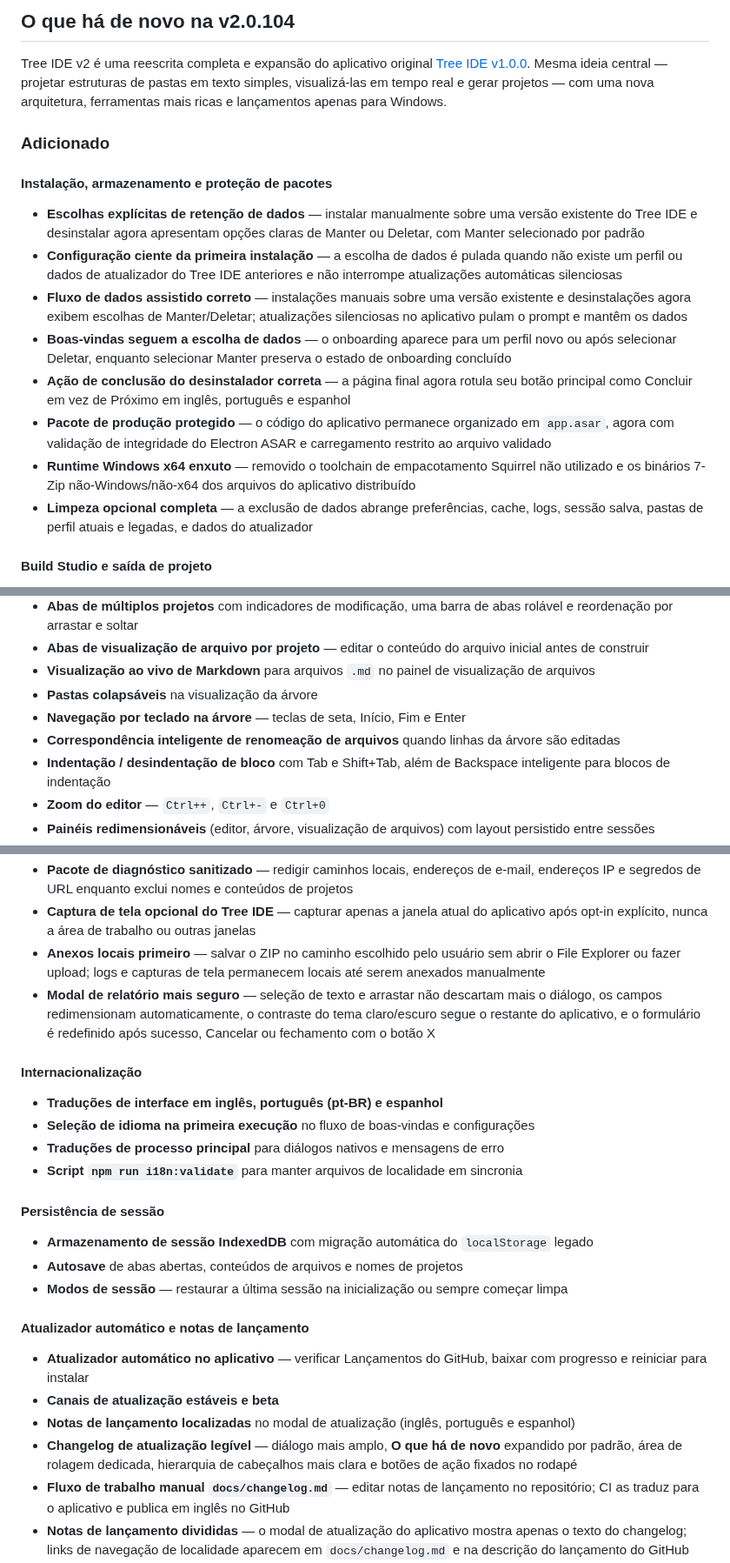
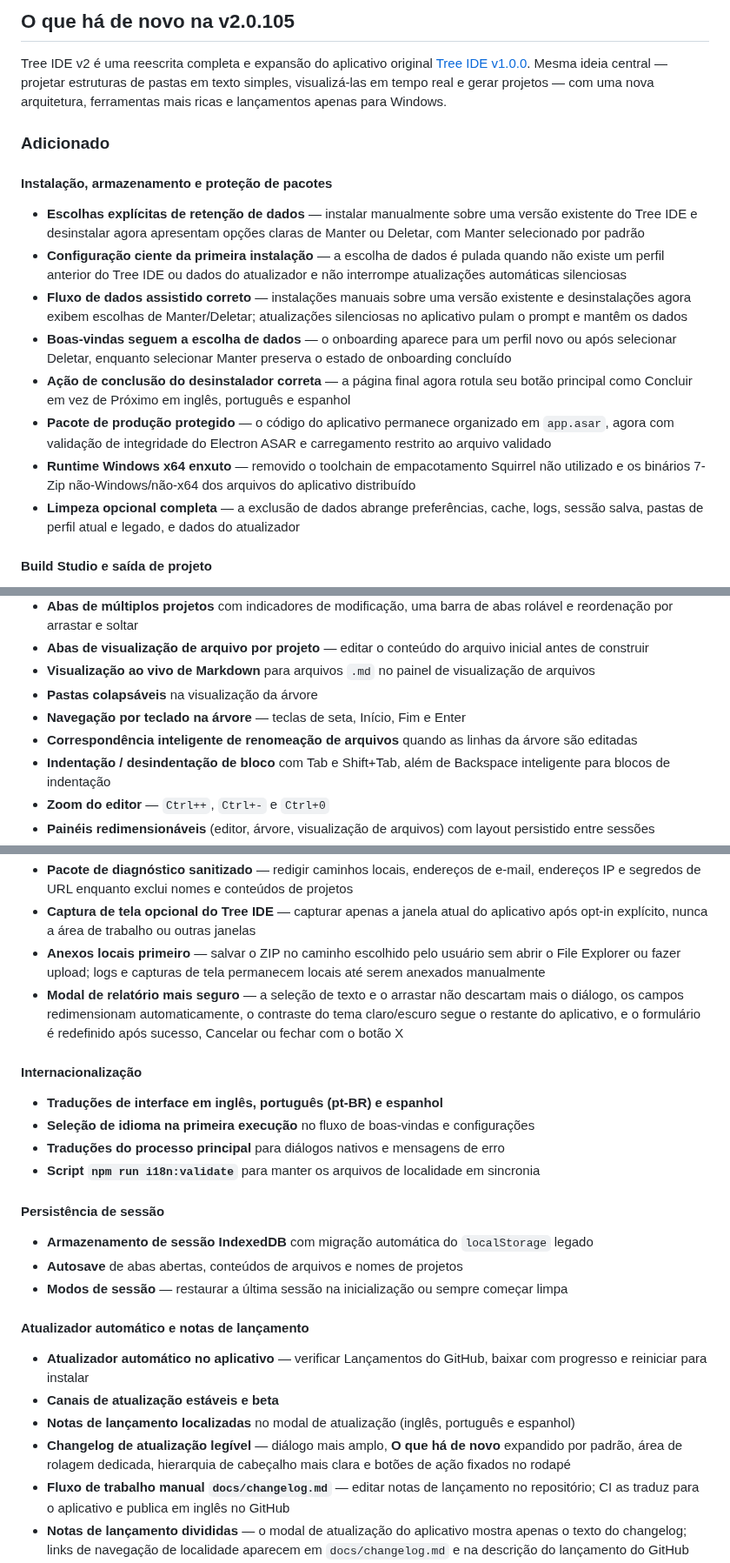
Before and after one commit to markelpher/TreeIDE-Deploy, a Markdown page: docs/changelogs/pt.md, 3 parts joined by grey strips. Shown at 87% size. GitHub-like rendering.

Commit message:
docs: updated localized changelogs for v2.0.105

```diff
--- a/docs/changelogs/pt.md
+++ b/docs/changelogs/pt.md
@@ -1,6 +1,6 @@
 <!-- Gerado automaticamente pelo Release Finalize — não edite manualmente. Fonte: docs/changelog.md -->
 
-## O que há de novo na v2.0.104
+## O que há de novo na v2.0.105
 
 Tree IDE v2 é uma reescrita completa e expansão do aplicativo original [Tree IDE v1.0.0](https://github.com/TreeIDE/TreeIDE-Legacy/releases/tag/v1.0.0). Mesma ideia central — projetar estruturas de pastas em texto simples, visualizá-las em tempo real e gerar projetos — com uma nova arquitetura, ferramentas mais ricas e lançamentos apenas para Windows.
 
@@ -8,13 +8,13 @@ Tree IDE v2 é uma reescrita completa e expansão do aplicativo original [Tree I
 
 #### Instalação, armazenamento e proteção de pacotes
 - **Escolhas explícitas de retenção de dados** — instalar manualmente sobre uma versão existente do Tree IDE e desinstalar agora apresentam opções claras de Manter ou Deletar, com Manter selecionado por padrão
-- **Configuração ciente da primeira instalação** — a escolha de dados é pulada quando não existe um perfil ou dados de atualizador do Tree IDE anteriores e não interrompe atualizações automáticas silenciosas
+- **Configuração ciente da primeira instalação** — a escolha de dados é pulada quando não existe um perfil anterior do Tree IDE ou dados do atualizador e não interrompe atualizações automáticas silenciosas
 - **Fluxo de dados assistido correto** — instalações manuais sobre uma versão existente e desinstalações agora exibem escolhas de Manter/Deletar; atualizações silenciosas no aplicativo pulam o prompt e mantêm os dados
 - **Boas-vindas seguem a escolha de dados** — o onboarding aparece para um perfil novo ou após selecionar Deletar, enquanto selecionar Manter preserva o estado de onboarding concluído
 - **Ação de conclusão do desinstalador correta** — a página final agora rotula seu botão principal como Concluir em vez de Próximo em inglês, português e espanhol
 - **Pacote de produção protegido** — o código do aplicativo permanece organizado em `app.asar`, agora com validação de integridade do Electron ASAR e carregamento restrito ao arquivo validado
 - **Runtime Windows x64 enxuto** — removido o toolchain de empacotamento Squirrel não utilizado e os binários 7-Zip não-Windows/não-x64 dos arquivos do aplicativo distribuído
-- **Limpeza opcional completa** — a exclusão de dados abrange preferências, cache, logs, sessão salva, pastas de perfil atuais e legadas, e dados do atualizador
+- **Limpeza opcional completa** — a exclusão de dados abrange preferências, cache, logs, sessão salva, pastas de perfil atual e legado, e dados do atualizador
 
 #### Build Studio e saída de projeto
 - **Build Studio** — fluxo de construção em tela cheia com visualização de árvore ao vivo, visualização de conteúdo por arquivo, estatísticas e opções de saída
@@ -52,7 +52,7 @@ Tree IDE v2 é uma reescrita completa e expansão do aplicativo original [Tree I
 - **Visualização ao vivo de Markdown** para arquivos `.md` no painel de visualização de arquivos
 - **Pastas colapsáveis** na visualização da árvore
 - **Navegação por teclado na árvore** — teclas de seta, Início, Fim e Enter
-- **Correspondência inteligente de renomeação de arquivos** quando linhas da árvore são editadas
+- **Correspondência inteligente de renomeação de arquivos** quando as linhas da árvore são editadas
 - **Indentação / desindentação de bloco** com Tab e Shift+Tab, além de Backspace inteligente para blocos de indentação
 - **Zoom do editor** — `Ctrl++`, `Ctrl+-` e `Ctrl+0`
 - **Painéis redimensionáveis** (editor, árvore, visualização de arquivos) com layout persistido entre sessões
@@ -80,13 +80,13 @@ Tree IDE v2 é uma reescrita completa e expansão do aplicativo original [Tree I
 - **Pacote de diagnóstico sanitizado** — redigir caminhos locais, endereços de e-mail, endereços IP e segredos de URL enquanto exclui nomes e conteúdos de projetos
 - **Captura de tela opcional do Tree IDE** — capturar apenas a janela atual do aplicativo após opt-in explícito, nunca a área de trabalho ou outras janelas
 - **Anexos locais primeiro** — salvar o ZIP no caminho escolhido pelo usuário sem abrir o File Explorer ou fazer upload; logs e capturas de tela permanecem locais até serem anexados manualmente
-- **Modal de relatório mais seguro** — seleção de texto e arrastar não descartam mais o diálogo, os campos redimensionam automaticamente, o contraste do tema claro/escuro segue o restante do aplicativo, e o formulário é redefinido após sucesso, Cancelar ou fechamento com o botão X
+- **Modal de relatório mais seguro** — a seleção de texto e o arrastar não descartam mais o diálogo, os campos redimensionam automaticamente, o contraste do tema claro/escuro segue o restante do aplicativo, e o formulário é redefinido após sucesso, Cancelar ou fechar com o botão X
 
 #### Internacionalização
 - **Traduções de interface em inglês, português (pt-BR) e espanhol**
 - **Seleção de idioma na primeira execução** no fluxo de boas-vindas e configurações
-- **Traduções de processo principal** para diálogos nativos e mensagens de erro
-- **Script `npm run i18n:validate`** para manter arquivos de localidade em sincronia
+- **Traduções do processo principal** para diálogos nativos e mensagens de erro
+- **Script `npm run i18n:validate`** para manter os arquivos de localidade em sincronia
 
 #### Persistência de sessão
 - **Armazenamento de sessão IndexedDB** com migração automática do `localStorage` legado
@@ -97,7 +97,7 @@ Tree IDE v2 é uma reescrita completa e expansão do aplicativo original [Tree I
 - **Atualizador automático no aplicativo** — verificar Lançamentos do GitHub, baixar com progresso e reiniciar para instalar
 - **Canais de atualização estáveis e beta**
 - **Notas de lançamento localizadas** no modal de atualização (inglês, português e espanhol)
-- **Changelog de atualização legível** — diálogo mais amplo, **O que há de novo** expandido por padrão, área de rolagem dedicada, hierarquia de cabeçalhos mais clara e botões de ação fixados no rodapé
+- **Changelog de atualização legível** — diálogo mais amplo, **O que há de novo** expandido por padrão, área de rolagem dedicada, hierarquia de cabeçalho mais clara e botões de ação fixados no rodapé
 - **Fluxo de trabalho manual `docs/changelog.md`** — editar notas de lançamento no repositório; CI as traduz para o aplicativo e publica em inglês no GitHub
 - **Notas de lançamento divididas** — o modal de atualização do aplicativo mostra apenas o texto do changelog; links de navegação de localidade aparecem em `docs/changelog.md` e na descrição do lançamento do GitHub (apontando para arquivos legíveis em `docs/changelogs/`); o link de comparação (`Full Changelog`) é exclusivo do GitHub
 - **Tradução de Modelos do GitHub** — notas de lançamento em português e espanhol são geradas no CI via API `models.github.ai`
```
Also changed, not shown: other parts of docs/changelogs/pt.md (+5 -5 lines), docs/changelogs/es.md (+16 -16 lines).
